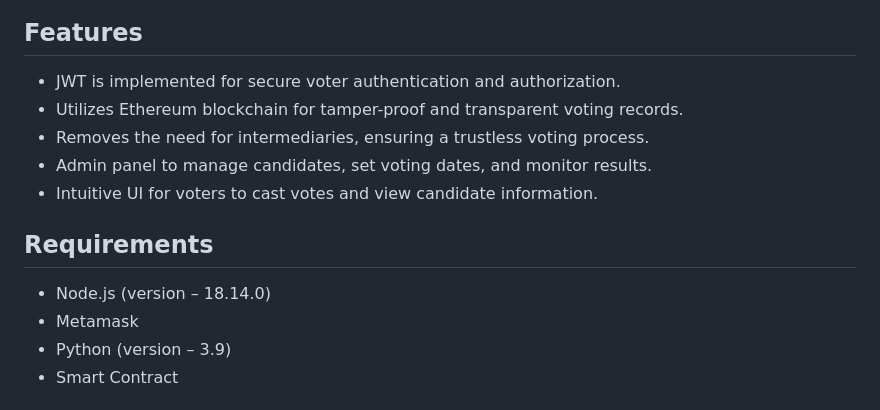
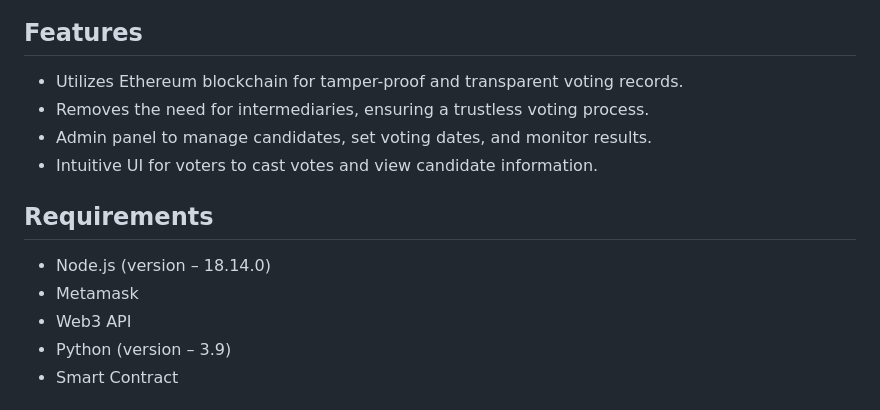
Before and after one commit to just-ctrlC-ctrlV/Secure-Voting-System, a Markdown page: README.md, the part around the change. Drawn GitHub-style.

```diff
--- a/README.md
+++ b/README.md
@@ -3,7 +3,6 @@
 #### The Decentralized Voting System using Ethereum Blockchain is a secure and transparent solution for conducting elections. Leveraging Ethereum's blockchain technology, this system ensures tamper-proof voting records, enabling users to cast their votes remotely while maintaining anonymity and preventing fraud. Explore this innovative project for trustworthy and decentralized voting processes.
 
 ## Features
--  JWT is implemented for secure voter authentication and authorization.
 -  Utilizes Ethereum blockchain for tamper-proof and transparent voting records.
 -  Removes the need for intermediaries, ensuring a trustless voting process.
 -  Admin panel to manage candidates, set voting dates, and monitor results.
@@ -12,6 +11,7 @@
 ## Requirements
 - Node.js (version – 18.14.0)
 - Metamask
+- Web3 API
 - Python (version – 3.9)
 - Smart Contract
 
```
